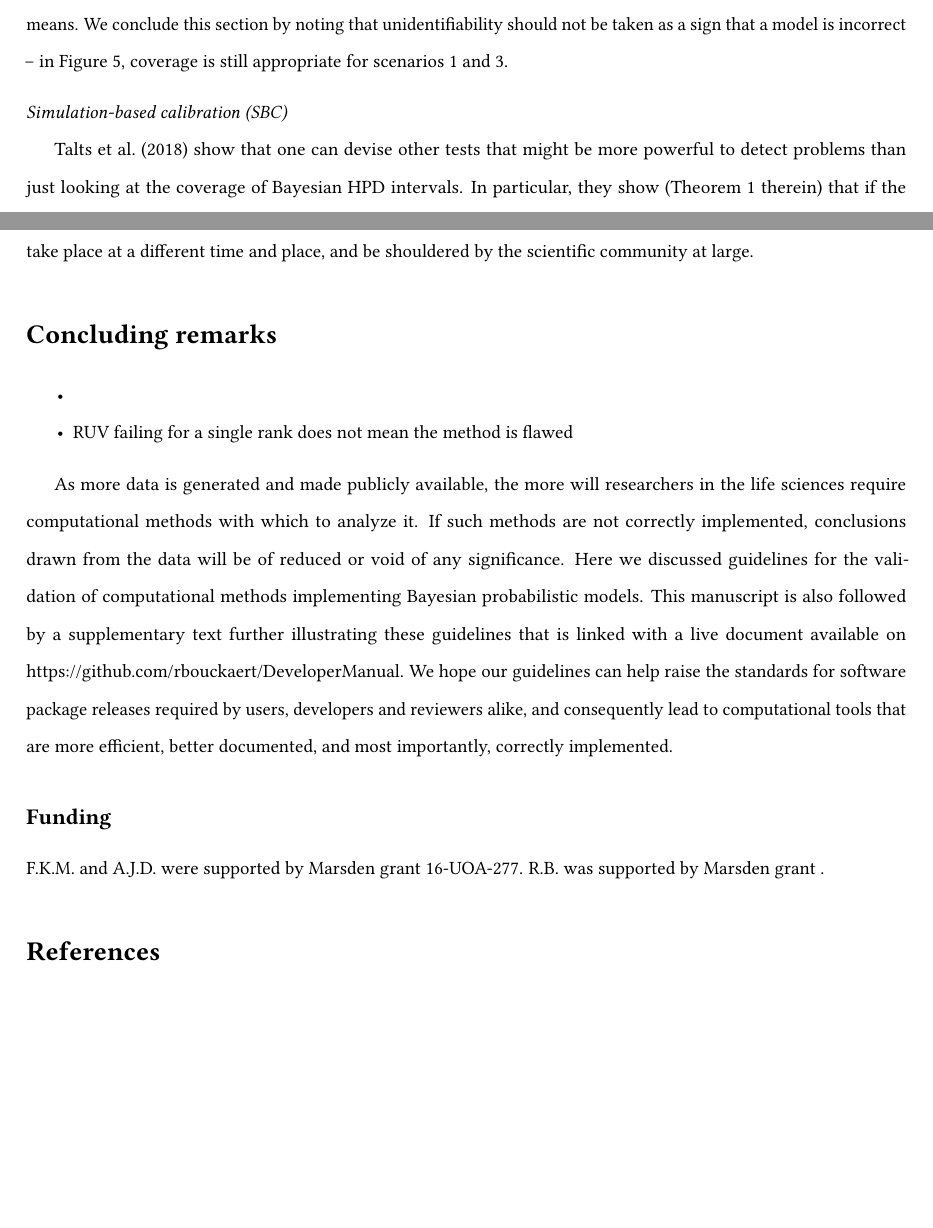
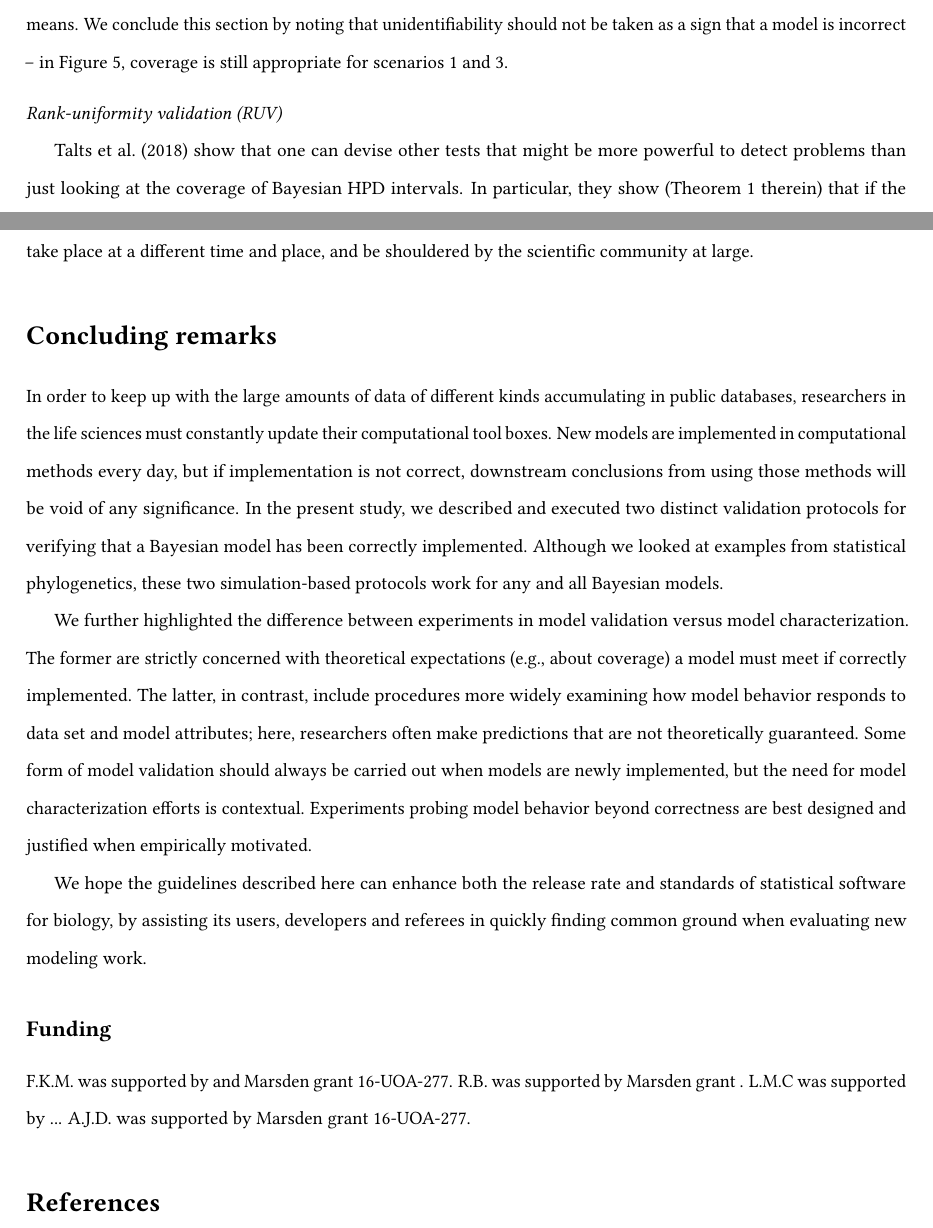
Before and after one commit to rbouckaert/DeveloperManual, a LaTeX paper (manuscript/method_validation_ms.tex): two parts of pages 13 and 16 of 23, joined at a grey line, cut so that both start at the same text, the shorter picture padded with empty space. Compiled offline with pdfLaTeX.

Commit message:
Finish concluding remarks

```diff
--- a/manuscript/method_validation_ms.tex
+++ b/manuscript/method_validation_ms.tex
@@ -664,7 +664,7 @@ We conclude this section by noting that unidentifiability should not be taken as
 
 \vspace{.25cm}
 
-\noindent \emph{Simulation-based calibration (SBC)}
+\noindent \emph{Rank-uniformity validation (RUV)}
 
 \cite{Talts2018} show that one can devise other tests that might be more powerful to detect problems than just looking at the coverage of Bayesian HPD intervals.
 In particular, they show (Theorem 1 therein) that if the inference machinery $\text{I}[\mathcal{M}]$ works as intended, the distribution of the rank $r_i$ of the $i$-th parameter value, relative to its corresponding MCMC chain samples ($\boldsymbol{\theta_i'} = \{\theta_i^j: 1 \leq j \leq L\}$), will follow a uniform distribution on $[1, L + 1]$.
@@ -675,3 +675,4 @@ In other words, if one were to sort all true parameter values $\theta_i$ against
     for validating a Bayesian model. The red dotted box encloses the stages of the pipeline that
   differ from coverage validation (see Fig. \ref{fig:flowchart}).}
 \label{fig:sbcflowchart}
+\end{wrapfigure}
@@ -1126,30 +1126,30 @@ If not, then model characterization efforts are not justified, and should take p
 
 \section*{Concluding remarks}
 
-\begin{itemize}
-    \item
-    \item RUV failing for a single rank does not mean the method is flawed
-\end{itemize}
+% \begin{itemize}
+%     \item
+%     \item RUV failing for a single rank does not mean the method is flawed
+% \end{itemize}
 
-As more data is generated and made publicly available, the more will
-researchers in the life sciences require computational methods with
-which to analyze it.
-If such methods are not correctly implemented, conclusions drawn from
-the data will be of reduced or void of any significance.
-Here we discussed guidelines for the validation of computational methods
-implementing Bayesian probabilistic models.
-This manuscript is also followed by a supplementary text further
-illustrating these guidelines that is linked with a live document
-available on \href{https://github.com/rbouckaert/DeveloperManual}{https://github.com/rbouckaert/DeveloperManual}.
-We hope our guidelines can help raise the standards for software
-package releases required by users, developers and reviewers alike,
-and consequently lead to computational tools that are more efficient,
-better documented, and most importantly, correctly implemented.
+In order to keep up with the large amounts of data of different kinds accumulating in public databases, researchers in the life sciences must constantly update their computational tool boxes.
+New models are implemented in computational methods every day, but if implementation is not correct, downstream conclusions from using those methods will be void of any significance.
+In the present study, we described and executed two distinct validation protocols for verifying that a Bayesian model has been correctly implemented.
+Although we looked at examples from statistical phylogenetics, these two simulation-based protocols work for any and all Bayesian models.
+
+We further highlighted the difference between experiments in model validation versus model characterization.
+The former are strictly concerned with theoretical expectations (e.g., about coverage) a model must meet if correctly implemented.
+The latter, in contrast, include procedures more widely examining how model behavior responds to data set and model attributes; here, researchers often make predictions that are not theoretically guaranteed.
+Some form of model validation should always be carried out when models are newly implemented, but the need for model characterization efforts is contextual.
+Experiments probing model behavior beyond correctness are best designed and justified when empirically motivated.
+
+% This manuscript is also followed by a supplementary text further illustrating these guidelines that is linked with a live document available on \href{https://github.com/rbouckaert/DeveloperManual}{https://github.com/rbouckaert/DeveloperManual}.
+We hope the guidelines described here can enhance both the release rate and standards of statistical software for biology, by assisting its users, developers and referees in quickly finding common ground when evaluating new modeling work.
 
 \subsection*{Funding}
-F.K.M. and A.J.D. were supported by Marsden grant 16-UOA-277. R.B. was
-supported by Marsden grant .
-
+F.K.M. was supported by and Marsden grant 16-UOA-277.
+R.B. was supported by Marsden grant .
+L.M.C was supported by ...
+A.J.D. was supported by Marsden grant 16-UOA-277.
 
 %----------------------------------------------------------------------------------------
 %	REFERENCE LIST
```
Also changed, not shown: manuscript/method_validation_ms.tex (3 more changed lines).
